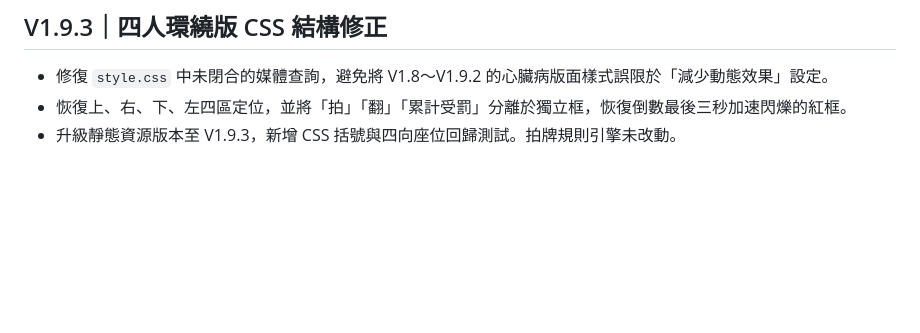
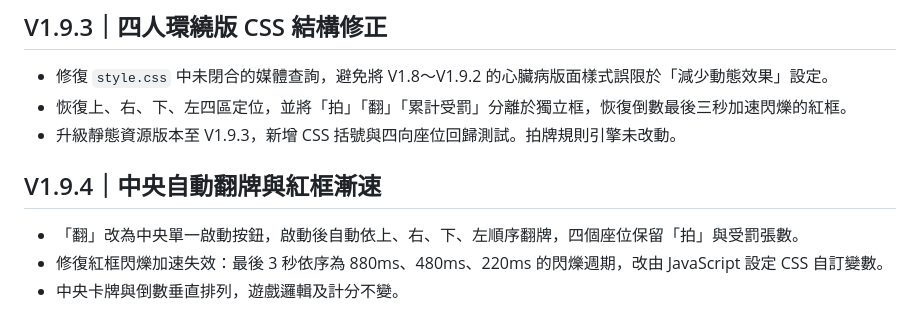
Before and after one commit to kaoelvmpvm/TG-Sample, a Markdown page: README.md, the part around the change. Drawn GitHub-style; blank space fills up the shorter version.

Commit message:
docs: add heart game v1.9.4

```diff
--- a/README.md
+++ b/README.md
@@ -109,3 +109,9 @@ npm test
 - 修復 `style.css` 中未閉合的媒體查詢，避免將 V1.8～V1.9.2 的心臟病版面樣式誤限於「減少動態效果」設定。
 - 恢復上、右、下、左四區定位，並將「拍」「翻」「累計受罰」分離於獨立框，恢復倒數最後三秒加速閃爍的紅框。
 - 升級靜態資源版本至 V1.9.3，新增 CSS 括號與四向座位回歸測試。拍牌規則引擎未改動。
+
+## V1.9.4｜中央自動翻牌與紅框漸速
+
+- 「翻」改為中央單一啟動按鈕，啟動後自動依上、右、下、左順序翻牌，四個座位保留「拍」與受罰張數。
+- 修復紅框閃爍加速失效：最後 3 秒依序為 880ms、480ms、220ms 的閃爍週期，改由 JavaScript 設定 CSS 自訂變數。
+- 中央卡牌與倒數垂直排列，遊戲邏輯及計分不變。
```
